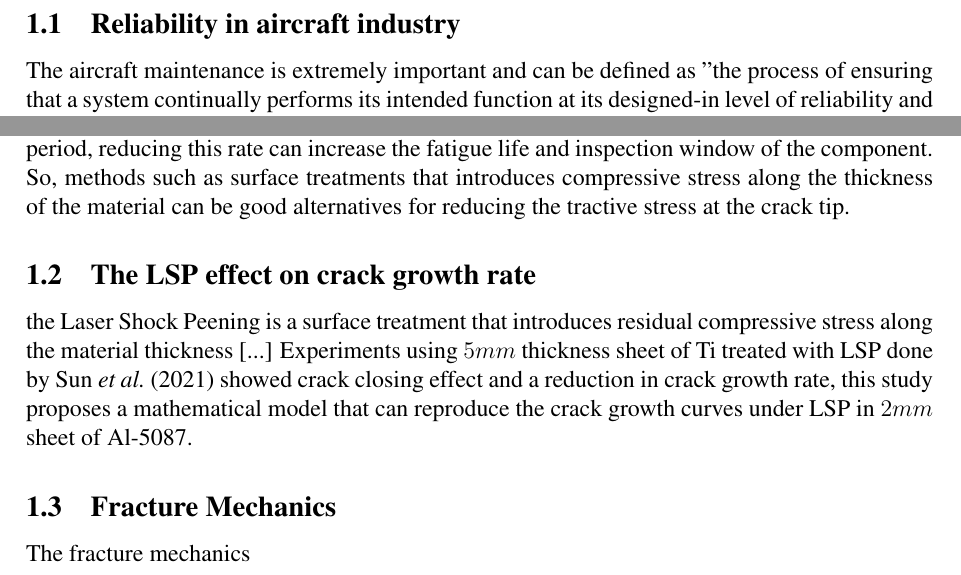
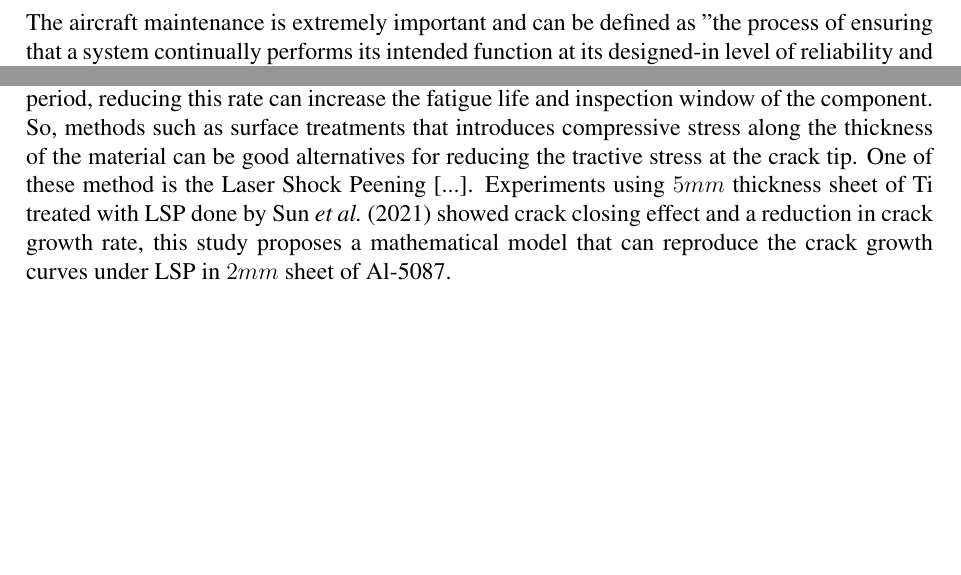
Before and after one commit to desouzapaulo/TexJunk, a LaTeX document (main.tex, which reads Pages/Introduction.tex): two parts of page 1 of 3, joined at a grey line, cut at the place of the change, the shorter picture padded with empty space. Compiled offline with pdfLaTeX.

Commit message:
[MOD] Introduction changed to one single paragraph

```diff
--- a/Pages/Introduction.tex
+++ b/Pages/Introduction.tex
@@ -1,11 +1,2 @@
 \section{\MakeUppercase{Introduction}}
-
-	\subsection{Reliability in aircraft industry}
-	The aircraft maintenance is extremely important and can be defined as "the process of ensuring that a system continually performs its intended function at its designed-in level of reliability and safety." \textcite[p. 35]{kinnison2013aviation}. It is possible to optimize the aircraft availability by proceeding in a preventive way, avoiding delays, excessive cost ans even catastrophic damages. Those proceeding can be structured based on RCM or "\textit{Reliability-Centered Maintenance}", first developed in the 70's for the U.S military, this process was based in civilian aviation and It's first priority is the preventive analysis of system's integrity instead of reactive procedures to damage \cite[p. 34]{kinnison2013aviation}. Among the schedule on-condition tasks  described by the RCM, crack length monitoring is used to define a potential failure point and crack growth rate to establish an inspection interval \cite[p. 52]{nowlan1978maintenance}. In modern aircraft industry, the RCM can be used both in development and operation phases \cite{ludek2005rcm}, and is right at the development phase that is possible to improve reliability, because at the operation all that is left to be done is to repair or replace. Therefore, It is necessary to identify the failure modes before defining the points to be improved. The failure can be defined as when the component can no longer accomplish the goal for what It was designed \cite{findlay2002aircraft} and while the most common failure mode of general engineering components is the corrosion, aircraft parts are mainly affected by fatigue \cite{tavares2017overview}. In order to improve the fatigue life of a component, changing the geometry to avoid stress concentration points may be effective, but not always possible due project restrictions, for example: a fastener hole causes stress concentration but It's shape can not be changed and neither does the fastener position. Thus, the project must have certain level of damage tolerance so that new operation conditions or replacement can be established. As the crack growth rate can define the inspection period, reducing this rate can increase the fatigue life and inspection window of the component. So, methods such as surface treatments that introduces compressive stress along the thickness of the material can be good alternatives for reducing the tractive stress at the crack tip.
-
-	\subsection{The LSP effect on crack growth rate}
-	the Laser Shock Peening is a surface treatment that introduces residual compressive stress along the material thickness [...] Experiments using $5 mm$ thickness sheet of Ti treated with LSP done by \textcite{SUN2021106081} showed crack closing effect and a reduction in crack growth rate, this study proposes a mathematical model that can reproduce the crack growth curves under LSP in $2 mm$ sheet of Al-5087.
-
-	\subsection{Fracture Mechanics}
-	The fracture mechanics
-%    A mecânica da fratura consolidou-se como uma disciplina essencial para mitigar os   altos custos e riscos de falhas estruturais, que se tornaram mais críticas com a complexidade tecnológica moderna. Evoluindo do trabalho inicial de Griffith com vidro em 1920 para as adaptações de Irwin para metais, foi introduzido o fator de intensidade de tensão ($K$) e a taxa de liberação de energia ($G$). Diferentemente da abordagem tradicional que compara apenas tensão e resistência, a mecânica da fratura fundamenta-se em três principais variáveis — tensão aplicada, tenacidade do material e tamanho da falha —, permitindo o uso de conceitos de tolerância ao dano para prever a vida útil de componentes com trincas subcríticas, abrangendo tanto regimes elásticos lineares quanto elasto-plásticos \cite{anderson2005fracture}. A propagação de trinca por fadiga...\cite{anderson2005fracture}. O caculo e interpretação do fator de intensidade de tensão muda quando ocorre o fechamento de trinca...\cite{KELLER2021107415}.
+The aircraft maintenance is extremely important and can be defined as "the process of ensuring that a system continually performs its intended function at its designed-in level of reliability and safety." \textcite[p. 35]{kinnison2013aviation}. It is possible to optimize the aircraft availability by proceeding in a preventive way, avoiding delays, excessive cost ans even catastrophic damages. Those proceeding can be structured based on RCM or "\textit{Reliability-Centered Maintenance}", first developed in the 70's for the U.S military, this process was based in civilian aviation and It's first priority is the preventive analysis of system's integrity instead of reactive procedures to damage \cite[p. 34]{kinnison2013aviation}. Among the schedule on-condition tasks  described by the RCM, crack length monitoring is used to define a potential failure point and crack growth rate to establish an inspection interval \cite[p. 52]{nowlan1978maintenance}. In modern aircraft industry, the RCM can be used both in development and operation phases \cite{ludek2005rcm}, and is right at the development phase that is possible to improve reliability, because at the operation all that is left to be done is to repair or replace. Therefore, It is necessary to identify the failure modes before defining the points to be improved. The failure can be defined as when the component can no longer accomplish the goal for what It was designed \cite{findlay2002aircraft} and while the most common failure mode of general engineering components is the corrosion, aircraft parts are mainly affected by fatigue \cite{tavares2017overview}. In order to improve the fatigue life of a component, changing the geometry to avoid stress concentration points may be effective, but not always possible due project restrictions, for example: a fastener hole causes stress concentration but It's shape can not be changed and neither does the fastener position. Thus, the project must have certain level of damage tolerance so that new operation conditions or replacement can be established. As the crack growth rate can define the inspection period, reducing this rate can increase the fatigue life and inspection window of the component. So, methods such as surface treatments that introduces compressive stress along the thickness of the material can be good alternatives for reducing the tractive stress at the crack tip. One of these method is the  Laser Shock Peening [...]. Experiments using $5 mm$ thickness sheet of Ti treated with LSP done by \textcite{SUN2021106081} showed crack closing effect and a reduction in crack growth rate, this study proposes a mathematical model that can reproduce the crack growth curves under LSP in $2 mm$ sheet of Al-5087.
```
